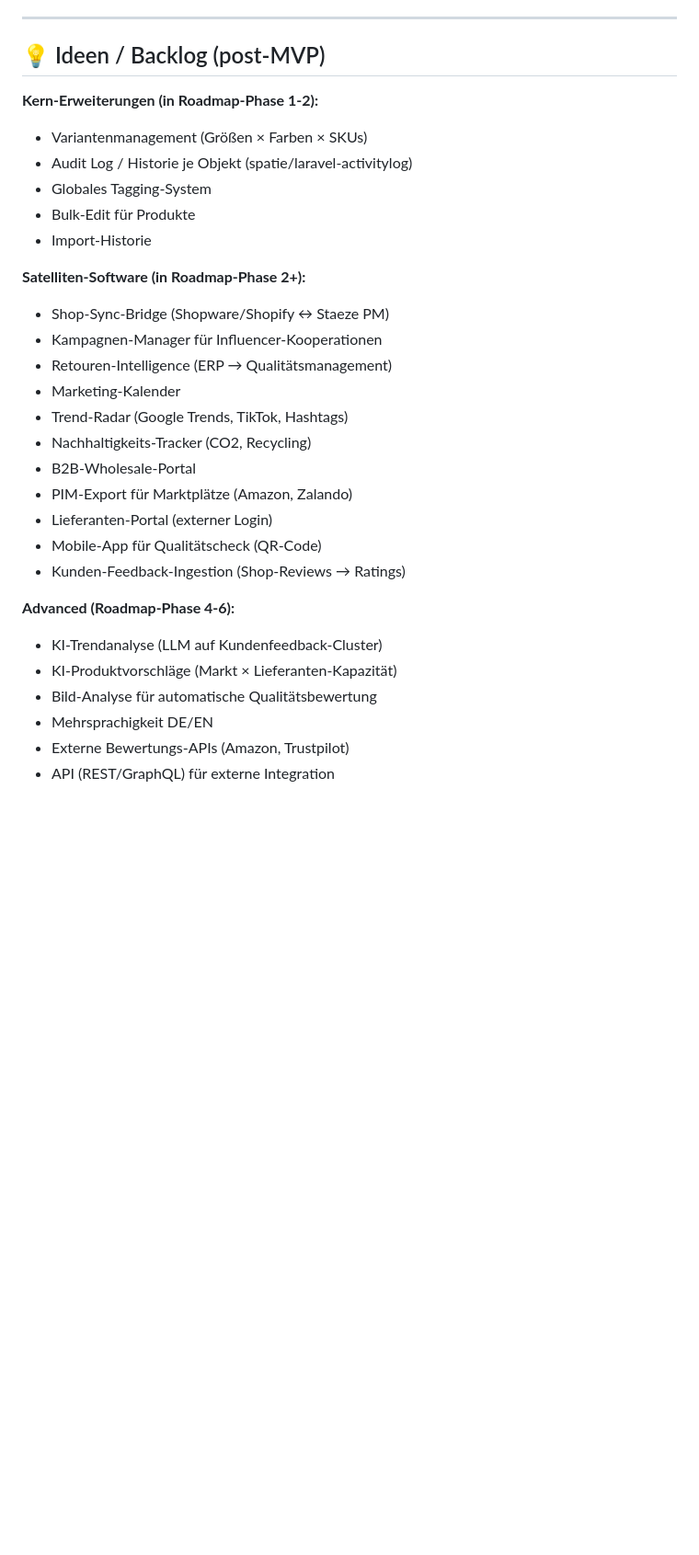
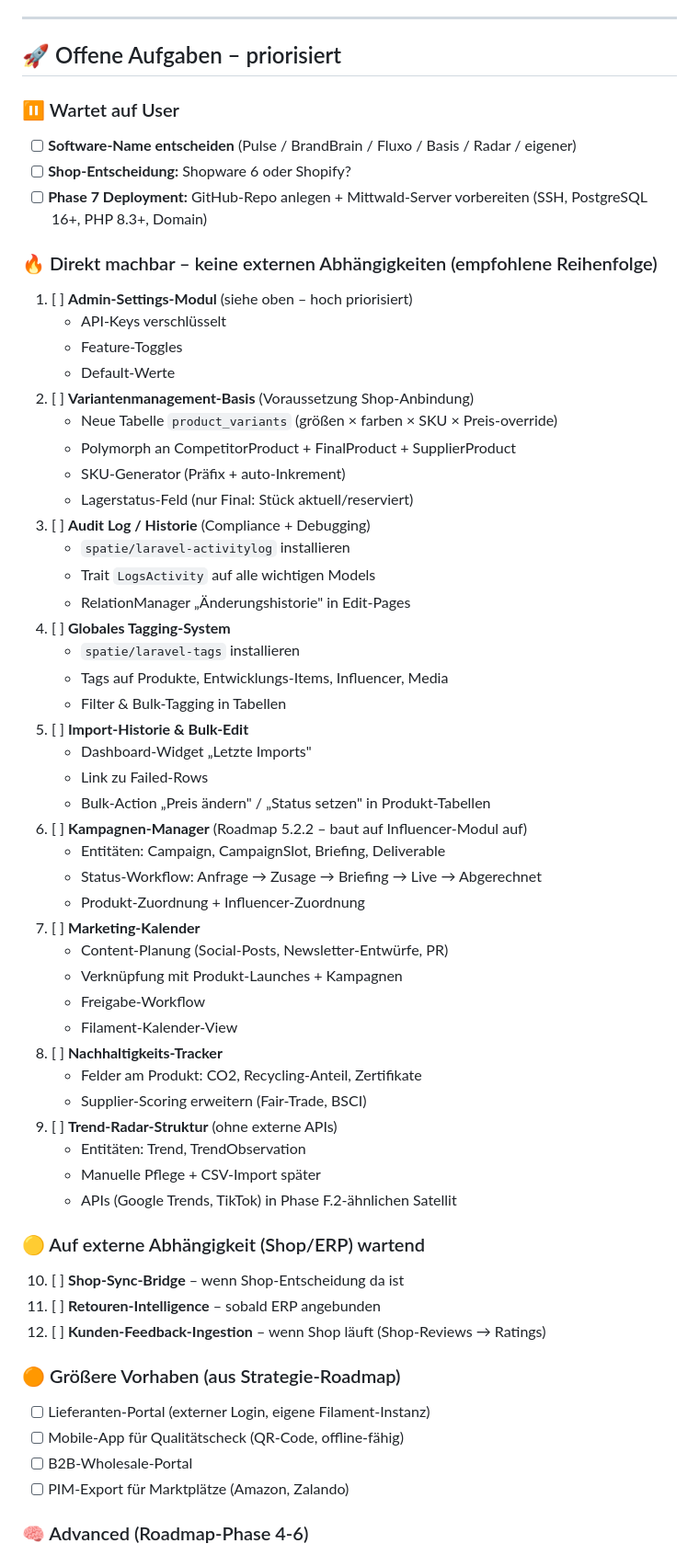
Before and after one commit to svenkloevekorn/satze_prysm, a Markdown page: TODO.md, the part around one of its changes. Shown at 92% size. Rendered like a GitHub page; blank space fills up the shorter version.

Commit message:
docs: NAMING-FIX + priorisierte TODO-Liste fuer naechste Schritte
- TODO.md: Neuer Abschnitt "NAMING FIX" hoechste Prio.
  Hinweis: Staeze = Marke (Sportbekleidung), nicht Software-Name.
  Kandidaten: Pulse / BrandBrain / Fluxo / Basis / Radar.
  Komplette Refactor-Checkliste: .env, README, CLAUDE.md, PLAN.md,
  TODO.md, SESSION-STATE.md, docs/*, checkliste.html Storage-Key,
  Artisan-Commands, Session-Cookie, Cache-Prefix, Mail-Absender.
  Marken-Namen in Demo-Daten (Staeze Pro Summer Jersey etc.) bleiben,
  weil das die echte Marke ist.

- TODO.md: Backlog neu strukturiert als priorisierte Naechste-Schritte-
  Liste mit 4 Gruppen:
  * Wartet auf User (Name, Shop, Deployment)
  * Direkt machbar (9 Items: Settings, Varianten, Audit, Tags, Bulk,
    Kampagnen, Marketing-Kalender, Nachhaltigkeit, Trend-Radar)
  * Auf externe Abhaengigkeit wartend (Shop-Sync, Retouren, Feedback)
  * Groessere Vorhaben + Advanced

Co-Authored-By: Claude Opus 4.7 (1M context) <noreply@anthropic.com>

```diff
--- a/TODO.md
+++ b/TODO.md
@@ -289,32 +322,67 @@ man muss erst ein Produkt/Entwicklungs-Item öffnen, um Bilder zu sehen.
 
 ---
 
-## 💡 Ideen / Backlog (post-MVP)
+## 🚀 Offene Aufgaben – priorisiert
 
-**Kern-Erweiterungen (in Roadmap-Phase 1-2):**
-- Variantenmanagement (Größen × Farben × SKUs)
-- Audit Log / Historie je Objekt (spatie/laravel-activitylog)
-- Globales Tagging-System
-- Bulk-Edit für Produkte
-- Import-Historie
+### ⏸️ Wartet auf User
 
-**Satelliten-Software (in Roadmap-Phase 2+):**
-- Shop-Sync-Bridge (Shopware/Shopify ↔ Staeze PM)
-- Kampagnen-Manager für Influencer-Kooperationen
-- Retouren-Intelligence (ERP → Qualitätsmanagement)
-- Marketing-Kalender
-- Trend-Radar (Google Trends, TikTok, Hashtags)
-- Nachhaltigkeits-Tracker (CO2, Recycling)
-- B2B-Wholesale-Portal
-- PIM-Export für Marktplätze (Amazon, Zalando)
-- Lieferanten-Portal (externer Login)
-- Mobile-App für Qualitätscheck (QR-Code)
-- Kunden-Feedback-Ingestion (Shop-Reviews → Ratings)
+- [ ] **Software-Name entscheiden** (Pulse / BrandBrain / Fluxo / Basis / Radar / eigener)
+- [ ] **Shop-Entscheidung:** Shopware 6 oder Shopify?
+- [ ] **Phase 7 Deployment:** GitHub-Repo anlegen + Mittwald-Server vorbereiten
+  (SSH, PostgreSQL 16+, PHP 8.3+, Domain)
 
-**Advanced (Roadmap-Phase 4-6):**
-- KI-Trendanalyse (LLM auf Kundenfeedback-Cluster)
-- KI-Produktvorschläge (Markt × Lieferanten-Kapazität)
-- Bild-Analyse für automatische Qualitätsbewertung
-- Mehrsprachigkeit DE/EN
-- Externe Bewertungs-APIs (Amazon, Trustpilot)
-- API (REST/GraphQL) für externe Integration
+### 🔥 Direkt machbar – keine externen Abhängigkeiten (empfohlene Reihenfolge)
+
+1. [ ] **Admin-Settings-Modul** (siehe oben – hoch priorisiert)
+   - API-Keys verschlüsselt
+   - Feature-Toggles
+   - Default-Werte
+2. [ ] **Variantenmanagement-Basis** (Voraussetzung Shop-Anbindung)
+   - Neue Tabelle `product_variants` (größen × farben × SKU × Preis-override)
+   - Polymorph an CompetitorProduct + FinalProduct + SupplierProduct
+   - SKU-Generator (Präfix + auto-Inkrement)
+   - Lagerstatus-Feld (nur Final: Stück aktuell/reserviert)
+3. [ ] **Audit Log / Historie** (Compliance + Debugging)
+   - `spatie/laravel-activitylog` installieren
+   - Trait `LogsActivity` auf alle wichtigen Models
+   - RelationManager „Änderungshistorie" in Edit-Pages
+4. [ ] **Globales Tagging-System**
+   - `spatie/laravel-tags` installieren
+   - Tags auf Produkte, Entwicklungs-Items, Influencer, Media
+   - Filter & Bulk-Tagging in Tabellen
+5. [ ] **Import-Historie & Bulk-Edit**
+   - Dashboard-Widget „Letzte Imports"
+   - Link zu Failed-Rows
+   - Bulk-Action „Preis ändern" / „Status setzen" in Produkt-Tabellen
+6. [ ] **Kampagnen-Manager** (Roadmap 5.2.2 – baut auf Influencer-Modul auf)
+   - Entitäten: Campaign, CampaignSlot, Briefing, Deliverable
+   - Status-Workflow: Anfrage → Zusage → Briefing → Live → Abgerechnet
+   - Produkt-Zuordnung + Influencer-Zuordnung
+7. [ ] **Marketing-Kalender**
+   - Content-Planung (Social-Posts, Newsletter-Entwürfe, PR)
+   - Verknüpfung mit Produkt-Launches + Kampagnen
+   - Freigabe-Workflow
+   - Filament-Kalender-View
+8. [ ] **Nachhaltigkeits-Tracker**
+   - Felder am Produkt: CO2, Recycling-Anteil, Zertifikate
+   - Supplier-Scoring erweitern (Fair-Trade, BSCI)
+9. [ ] **Trend-Radar-Struktur** (ohne externe APIs)
+   - Entitäten: Trend, TrendObservation
+   - Manuelle Pflege + CSV-Import später
+   - APIs (Google Trends, TikTok) in Phase F.2-ähnlichen Satellit
+
+### 🟡 Auf externe Abhängigkeit (Shop/ERP) wartend
+
+10. [ ] **Shop-Sync-Bridge** – wenn Shop-Entscheidung da ist
+11. [ ] **Retouren-Intelligence** – sobald ERP angebunden
+12. [ ] **Kunden-Feedback-Ingestion** – wenn Shop läuft (Shop-Reviews → Ratings)
+
+### 🟠 Größere Vorhaben (aus Strategie-Roadmap)
+
+- [ ] Lieferanten-Portal (externer Login, eigene Filament-Instanz)
+- [ ] Mobile-App für Qualitätscheck (QR-Code, offline-fähig)
+- [ ] B2B-Wholesale-Portal
+- [ ] PIM-Export für Marktplätze (Amazon, Zalando)
+
+### 🧠 Advanced (Roadmap-Phase 4-6)
+
```
Also changed, not shown: other parts of TODO.md (+41 -0 lines).
